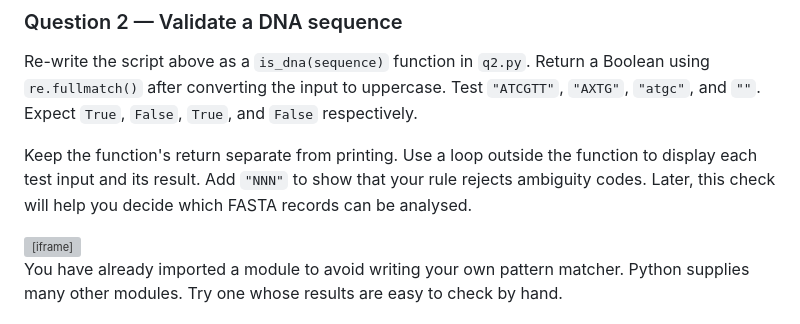
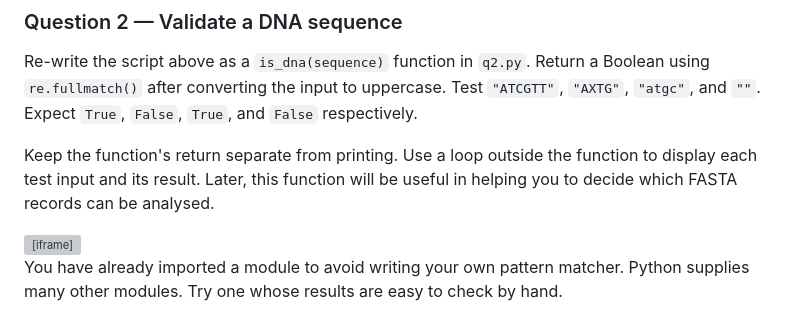
Before and after one commit to rtreharne/python-for-life-sciences, a Markdown page: book/chapters/week-5.md, the part around the change. Drawn GitHub-style; grey boxes are pictures that could not be loaded.

Commit message:
Update instructions for is_dna function in week-5.md
Clarified the purpose of the is_dna function and its usefulness for analyzing FASTA records.

```diff
--- a/book/chapters/week-5.md
+++ b/book/chapters/week-5.md
@@ -108,7 +108,7 @@ This pattern accepts only the four DNA bases. Some biological files use ambiguit
 
 Re-write the script above as a `is_dna(sequence)` function in `q2.py`. Return a Boolean using `re.fullmatch()` after converting the input to uppercase. Test `"ATCGTT"`, `"AXTG"`, `"atgc"`, and `""`. Expect `True`, `False`, `True`, and `False` respectively.
 
-Keep the function's return separate from printing. Use a loop outside the function to display each test input and its result. Add `"NNN"` to show that your rule rejects ambiguity codes. Later, this check will help you decide which FASTA records can be analysed.
+Keep the function's return separate from printing. Use a loop outside the function to display each test input and its result. Later, this function will be useful in helping you to decide which FASTA records can be analysed.
 
 <iframe title="Question 2 walkthrough" width="560" height="315" src="https://www.youtube-nocookie.com/embed/gBAfQFRxjhw" loading="lazy" allow="accelerometer; autoplay; clipboard-write; encrypted-media; gyroscope; picture-in-picture; web-share" referrerpolicy="strict-origin-when-cross-origin" allowfullscreen></iframe>
 
```
